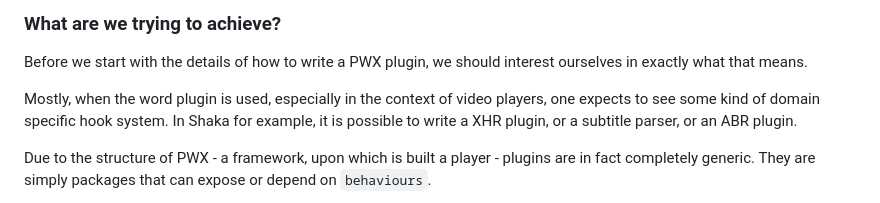
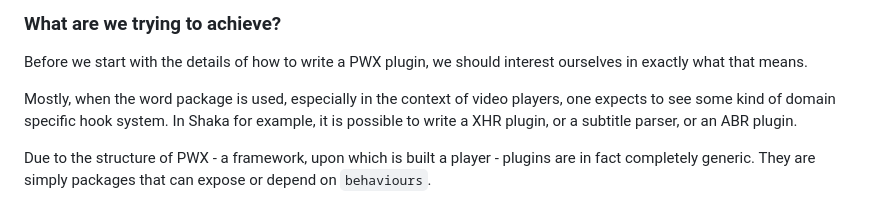
Before and after one commit to bitmovin/pwx-package-template, a Markdown page: PackageTutorial.md, the part around the change. Drawn GitHub-style.

Commit message:
Rename file name
Co-authored-by: Wolfram Hofmeister <wolfram.hofmeister@bitmovin.com>

```diff
--- a/PluginTutorial.md
+++ b/PackageTutorial.md
@@ -2,7 +2,7 @@
 
 Before we start with the details of how to write a PWX plugin, we should interest ourselves in exactly what that means.
 
-Mostly, when the word plugin is used, especially in the context of video players, one expects to see some kind of domain specific hook system. In Shaka for example, it is possible to write a XHR plugin, or a subtitle parser, or an ABR plugin.
+Mostly, when the word package is used, especially in the context of video players, one expects to see some kind of domain specific hook system. In Shaka for example, it is possible to write a XHR plugin, or a subtitle parser, or an ABR plugin.
 
 Due to the structure of PWX - a framework, upon which is built a player - plugins are in fact completely generic. They are simply packages that can expose or depend on `behaviours`.
 
```
